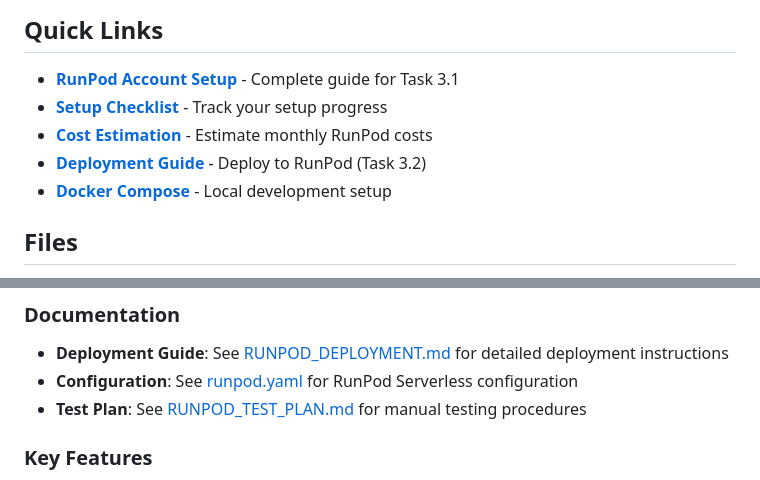
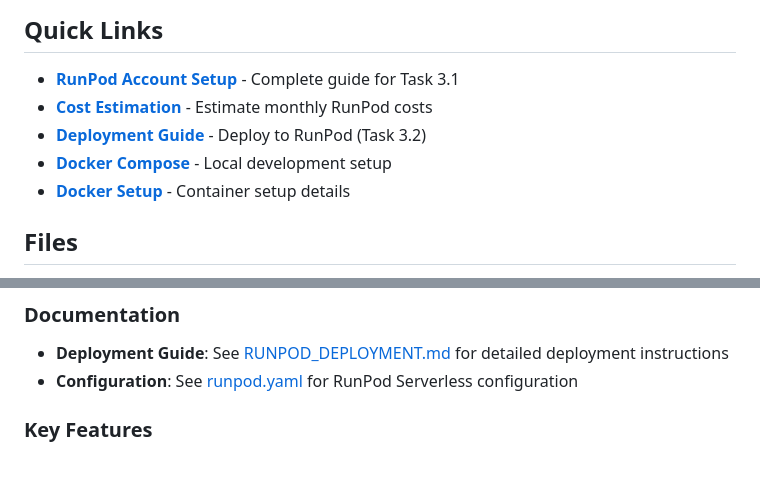
Before and after one commit to Keerthivasan-Venkitajalam/secure-code-ai, a Markdown page: deployment/README.md, 2 parts joined by grey strips. GitHub-like rendering.

Commit message:
docs: update deployment/README.md

```diff
--- a/deployment/README.md
+++ b/deployment/README.md
@@ -5,10 +5,10 @@ This directory contains Docker configuration and deployment scripts for SecureCo
 ## Quick Links
 
 - **[RunPod Account Setup](RUNPOD_ACCOUNT_SETUP.md)** - Complete guide for Task 3.1
-- **[Setup Checklist](RUNPOD_SETUP_CHECKLIST.md)** - Track your setup progress
 - **[Cost Estimation](estimate_costs.py)** - Estimate monthly RunPod costs
 - **[Deployment Guide](RUNPOD_DEPLOYMENT.md)** - Deploy to RunPod (Task 3.2)
 - **[Docker Compose](DOCKER_COMPOSE.md)** - Local development setup
+- **[Docker Setup](DOCKER_SETUP.md)** - Container setup details
 
 ## Files
 
@@ -167,7 +167,6 @@ cd scripts
 
 - **Deployment Guide**: See [RUNPOD_DEPLOYMENT.md](RUNPOD_DEPLOYMENT.md) for detailed deployment instructions
 - **Configuration**: See [runpod.yaml](runpod.yaml) for RunPod Serverless configuration
-- **Test Plan**: See [RUNPOD_TEST_PLAN.md](RUNPOD_TEST_PLAN.md) for manual testing procedures
 
 ### Key Features
 
```
